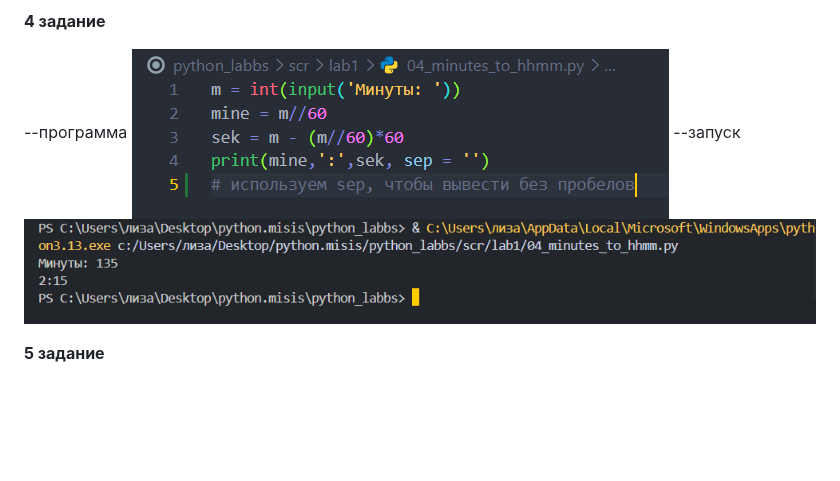
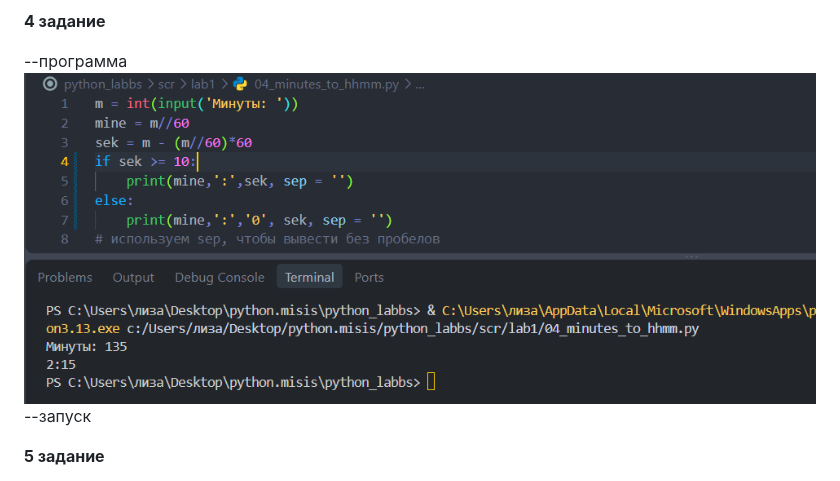
Before and after one commit to qikerrr/python_labbs, a Markdown page: scr/lab1/readme.md, the part around the change. GitHub-like rendering; pictures changed too: images/lab1/04pr.png (deleted), images/lab1/04prz.png (added), images/lab1/04z.png (deleted); blank space fills up the shorter version.

```diff
--- a/scr/lab1/readme.md
+++ b/scr/lab1/readme.md
@@ -22,9 +22,9 @@
 **4 задание**
 
 --программа
-![alt text](../../images/lab1/04pr.png)
+![alt text](../../images/lab1/04prz.png)
 --запуск
-![alt text](../../images/lab1/04z.png)
+
 
 **5 задание**
 
```
Also changed, not shown: 1 other file.
